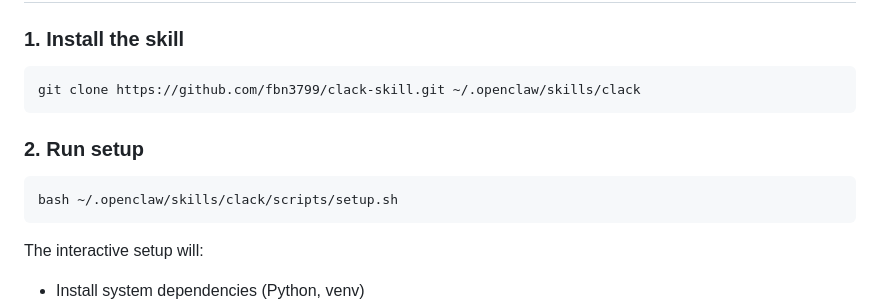
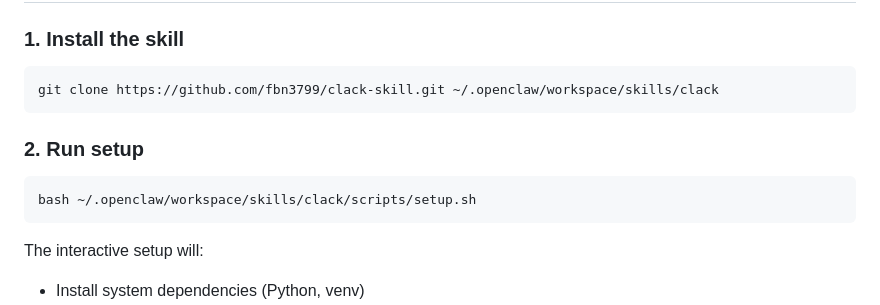
Before and after one commit to fbn3799/clack-skill, a Markdown page: README.md, the part around the change. Rendered like a GitHub page.

Commit message:
Revert "docs: update install path to ~/.openclaw/skills/clack"
This reverts commit 910c439882c980cf1c231346f1e178b3436a1e0e.

````diff
--- a/README.md
+++ b/README.md
@@ -40,13 +40,13 @@ Your agent will clone the repo, run the setup script, and configure everything.
 ### 1. Install the skill
 
 ```bash
-git clone https://github.com/fbn3799/clack-skill.git ~/.openclaw/skills/clack
+git clone https://github.com/fbn3799/clack-skill.git ~/.openclaw/workspace/skills/clack
 ```
 
 ### 2. Run setup
 
 ```bash
-bash ~/.openclaw/skills/clack/scripts/setup.sh
+bash ~/.openclaw/workspace/skills/clack/scripts/setup.sh
 ```
 
 The interactive setup will:
````
